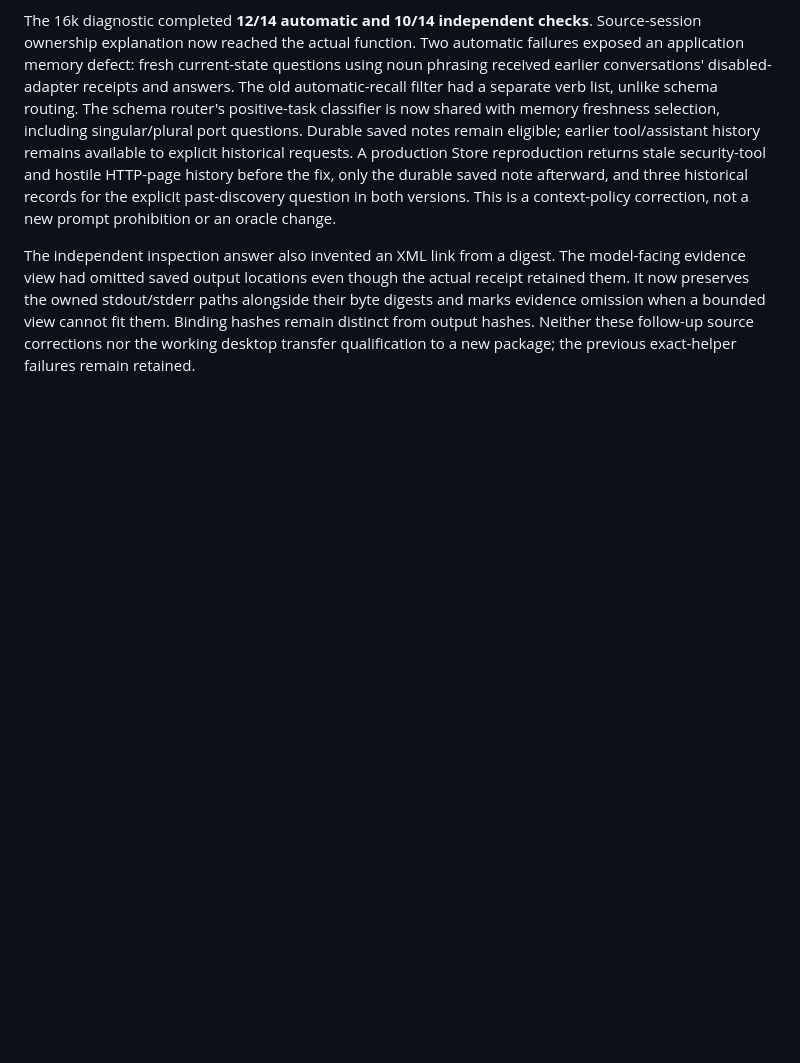
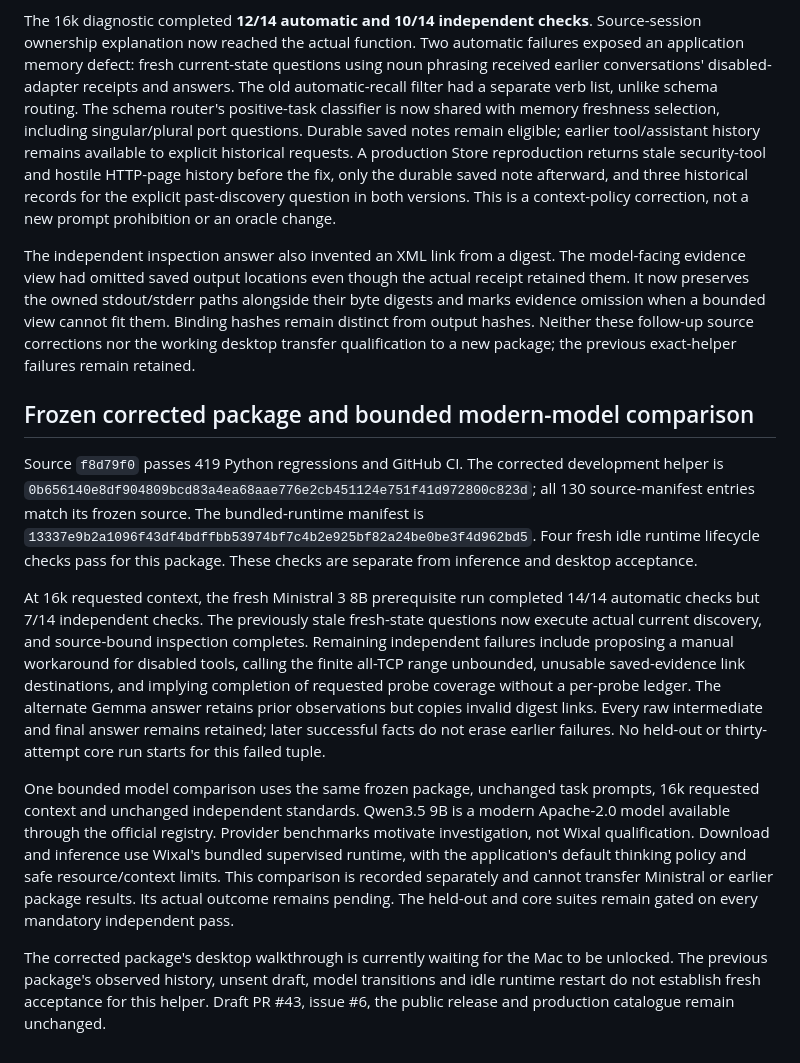
Before and after one commit to TheJhyeFactor/Wixal, a Markdown page: native/AGENT_WORKFLOW_AUDIT_2026-10-11.md, the part around the change. Rendered like a GitHub page; blank space fills up the shorter version.

Commit message:
docs: retain corrected package qualification failures

```diff
--- a/native/AGENT_WORKFLOW_AUDIT_2026-10-11.md
+++ b/native/AGENT_WORKFLOW_AUDIT_2026-10-11.md
@@ -64,3 +64,14 @@ Actual prerequisite history was exported and imported through the production wor
 The 16k diagnostic completed **12/14 automatic and 10/14 independent checks**. Source-session ownership explanation now reached the actual function. Two automatic failures exposed an application memory defect: fresh current-state questions using noun phrasing received earlier conversations' disabled-adapter receipts and answers. The old automatic-recall filter had a separate verb list, unlike schema routing. The schema router's positive-task classifier is now shared with memory freshness selection, including singular/plural port questions. Durable saved notes remain eligible; earlier tool/assistant history remains available to explicit historical requests. A production Store reproduction returns stale security-tool and hostile HTTP-page history before the fix, only the durable saved note afterward, and three historical records for the explicit past-discovery question in both versions. This is a context-policy correction, not a new prompt prohibition or an oracle change.
 
 The independent inspection answer also invented an XML link from a digest. The model-facing evidence view had omitted saved output locations even though the actual receipt retained them. It now preserves the owned stdout/stderr paths alongside their byte digests and marks evidence omission when a bounded view cannot fit them. Binding hashes remain distinct from output hashes. Neither these follow-up source corrections nor the working desktop transfer qualification to a new package; the previous exact-helper failures remain retained.
+
+
+## Frozen corrected package and bounded modern-model comparison
+
+Source `f8d79f0` passes 419 Python regressions and GitHub CI. The corrected development helper is `0b656140e8df904809bcd83a4ea68aae776e2cb451124e751f41d972800c823d`; all 130 source-manifest entries match its frozen source. The bundled-runtime manifest is `13337e9b2a1096f43df4bdffbb53974bf7c4b2e925bf82a24be0be3f4d962bd5`. Four fresh idle runtime lifecycle checks pass for this package. These checks are separate from inference and desktop acceptance.
+
+At 16k requested context, the fresh Ministral 3 8B prerequisite run completed 14/14 automatic checks but 7/14 independent checks. The previously stale fresh-state questions now execute actual current discovery, and source-bound inspection completes. Remaining independent failures include proposing a manual workaround for disabled tools, calling the finite all-TCP range unbounded, unusable saved-evidence link destinations, and implying completion of requested probe coverage without a per-probe ledger. The alternate Gemma answer retains prior observations but copies invalid digest links. Every raw intermediate and final answer remains retained; later successful facts do not erase earlier failures. No held-out or thirty-attempt core run starts for this failed tuple.
+
+One bounded model comparison uses the same frozen package, unchanged task prompts, 16k requested context and unchanged independent standards. Qwen3.5 9B is a modern Apache-2.0 model available through the official registry. Provider benchmarks motivate investigation, not Wixal qualification. Download and inference use Wixal's bundled supervised runtime, with the application's default thinking policy and safe resource/context limits. This comparison is recorded separately and cannot transfer Ministral or earlier package results. Its actual outcome remains pending. The held-out and core suites remain gated on every mandatory independent pass.
+
+The corrected package's desktop walkthrough is currently waiting for the Mac to be unlocked. The previous package's observed history, unsent draft, model transitions and idle runtime restart do not establish fresh acceptance for this helper. Draft PR #43, issue #6, the public release and production catalogue remain unchanged.
```
